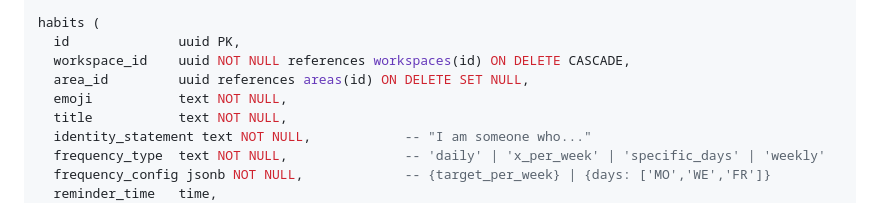
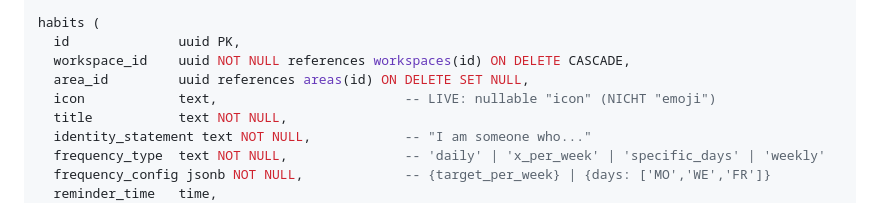
Before and after one commit to PetjaKlass/apex, a Markdown page: docs/data-model.md, the part around the change. Drawn GitHub-style.

```diff
--- a/docs/data-model.md
+++ b/docs/data-model.md
@@ -225,7 +225,7 @@ habits (
   id              uuid PK,
   workspace_id    uuid NOT NULL references workspaces(id) ON DELETE CASCADE,
   area_id         uuid references areas(id) ON DELETE SET NULL,
-  emoji           text NOT NULL,
+  icon            text,                        -- LIVE: nullable "icon" (NICHT "emoji")
   title           text NOT NULL,
   identity_statement text NOT NULL,            -- "I am someone who..."
   frequency_type  text NOT NULL,               -- 'daily' | 'x_per_week' | 'specific_days' | 'weekly'
```
Also changed, not shown: docs/phases/log.md (+11 -0 lines).
